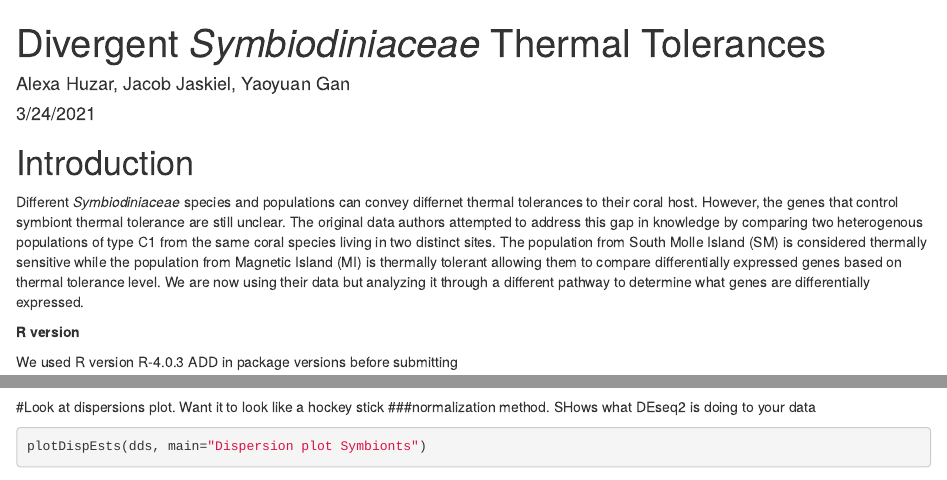
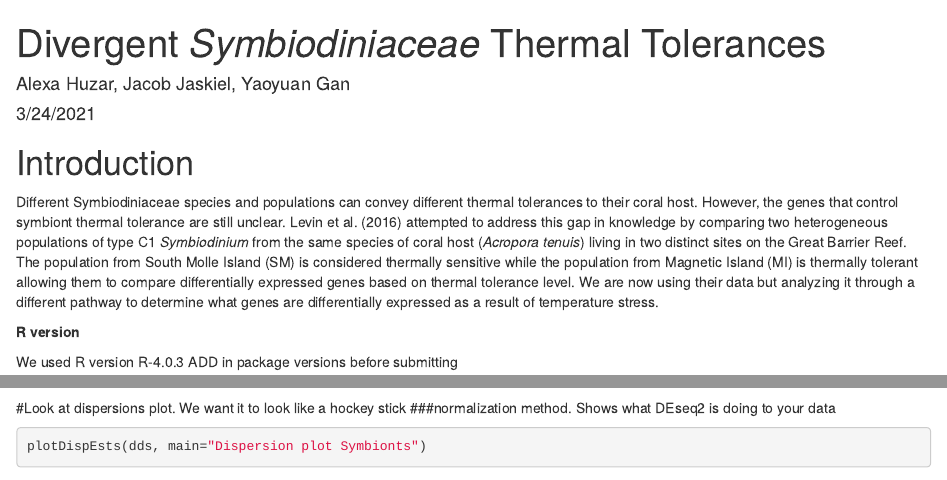
Before and after one commit to BU-BI586/Divergent-Symbiont-Thermal-Tolerances, an R Markdown document (Assign_2_Script.Rmd): the page in a window 1100 px wide, from its top, and a second part further down, joined at a grey line. Rendered offline with R 4.5, knitr and Pandoc, with nearby package versions; some code elsewhere in the file could not run offline.

Commit message:
I basically worked through the code from the Git on my own local file up until the pairwise comparisons, and made some minor changes to wording only. I un-italicized Symbiodiniaceae in the intro since it's a family level, corrected a couple of spelling mistakes, and added a couple additional details from the paper to the introduction.

````diff
--- a/Assign_2_Script.Rmd
+++ b/Assign_2_Script.Rmd
@@ -7,7 +7,7 @@ output: html_document
 
 # Introduction
 
-Different *Symbiodiniaceae* species and populations can convey differnet thermal tolerances to their coral host. However, the genes that control symbiont thermal tolerance are still unclear. The original data authors attempted to address this gap in knowledge by comparing two heterogenous populations of type C1 from the same coral species living in two distinct sites. The population from South Molle Island (SM) is considered thermally sensitive while the population from Magnetic Island (MI) is thermally tolerant allowing them to compare differentially expressed genes based on thermal tolerance level. We are now using their data but analyzing it through a different pathway to determine what genes are differentially expressed.
+Different Symbiodiniaceae species and populations can convey different thermal tolerances to their coral host. However, the genes that control symbiont thermal tolerance are still unclear. Levin et al. (2016) attempted to address this gap in knowledge by comparing two heterogeneous populations of type C1 *Symbiodinium* from the same species of coral host (*Acropora tenuis*) living in two distinct sites on the Great Barrier Reef. The population from South Molle Island (SM) is considered thermally sensitive while the population from Magnetic Island (MI) is thermally tolerant allowing them to compare differentially expressed genes based on thermal tolerance level. We are now using their data but analyzing it through a different pathway to determine what genes are differentially expressed as a result of temperature stress.
 
 **R version**
 
@@ -151,8 +151,8 @@ head(dds)
 res<- results(dds)
 ```
 
-#Look at dispersions plot. Want it to look like a hockey stick
-###normalization method. SHows what DEseq2 is doing to your data
+#Look at dispersions plot. We want it to look like a hockey stick
+###normalization method. Shows what DEseq2 is doing to your data
 ```{r}
 plotDispEsts(dds, main="Dispersion plot Symbionts")
 ```
````
Also changed, not shown: Assign_2_Script.Rmd (2 more changed lines).
